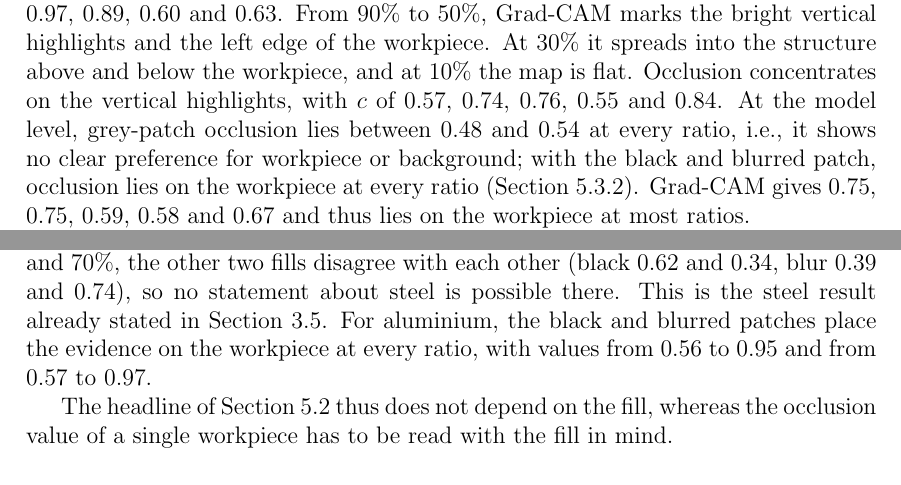
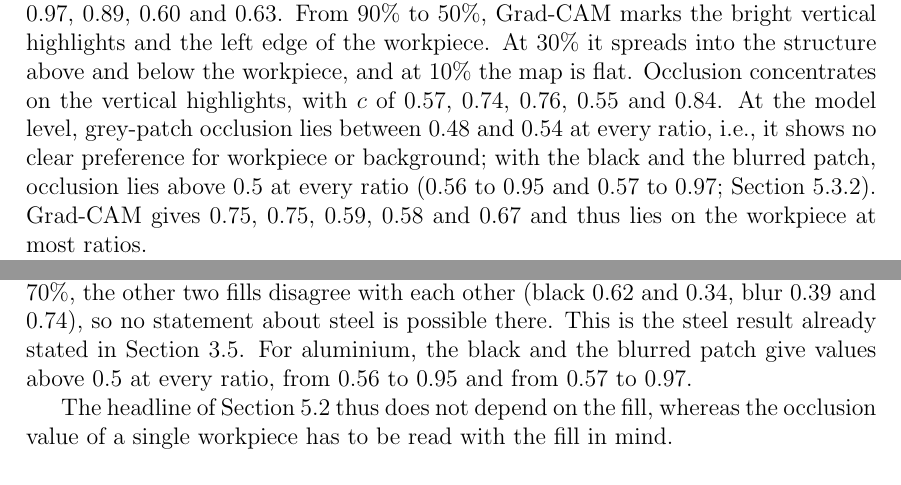
Before and after one commit to tony-joseph-ai/MyThesis, a LaTeX document (main.tex, which reads chapters/05_results.tex): two parts of pages 57 and 59 of 67, joined at a grey line, cut so that both start at the same text. Compiled offline with pdfLaTeX.

Commit message:
Ch. 5: finalise 5.2 (aluminium fill wording, mean share f)
- Aluminium with black/blurred patch: "above 0.5 at every ratio" instead of
  "on the workpiece" (5.2.3 and 5.3.2).
- 0.01 agreement with Eq. c-ref-approx: state that f is the mean share.

Co-Authored-By: Claude Opus 5.5 <noreply@anthropic.com>
Claude-Session: https://claude.ai/code/session_01JVjKPy4yxTVCMvRw2KK9yb

```diff
--- a/chapters/05_results.tex
+++ b/chapters/05_results.tex
@@ -441,8 +442,9 @@ highlights and the left edge of the workpiece. At 30\% it spreads into the struc
 above and below the workpiece, and at 10\% the map is flat. Occlusion concentrates on
 the vertical highlights, with $c$ of 0.57, 0.74, 0.76, 0.55 and 0.84. At the model
 level, grey-patch occlusion lies between 0.48 and 0.54 at every ratio, i.e., it shows
-no clear preference for workpiece or background; with the black and blurred patch,
-occlusion lies on the workpiece at every ratio (Section~\ref{sec:results-fill}).
+no clear preference for workpiece or background; with the black and the blurred patch,
+occlusion lies above 0.5 at every ratio (0.56 to 0.95 and 0.57 to 0.97;
+Section~\ref{sec:results-fill}).
 Grad-CAM gives 0.75, 0.75,
 0.59, 0.58 and 0.67 and thus lies on the workpiece at most ratios.
 
@@ -529,8 +531,8 @@ blurred patch 0.89, 0.78 and 0.80, i.e., both place the evidence of steel on the
 workpiece. At 90\% and 70\%, the other two fills disagree with each other (black 0.62
 and 0.34, blur 0.39 and 0.74), so no statement about steel is possible there. This is
 the steel result already stated in Section~\ref{sec:background-occlusion}. For
-aluminium, the black and blurred patches place the evidence on the workpiece at every
-ratio, with values from 0.56 to 0.95 and from 0.57 to 0.97.
+aluminium, the black and the blurred patch give values above 0.5 at every ratio, from
+0.56 to 0.95 and from 0.57 to 0.97.
 
 The headline of Section~\ref{sec:results-divergence} thus does not depend on the fill,
 whereas the occlusion value of a single workpiece has to be read with the fill in mind.
```
Also changed, not shown: chapters/05_results.tex (3 more changed lines).
